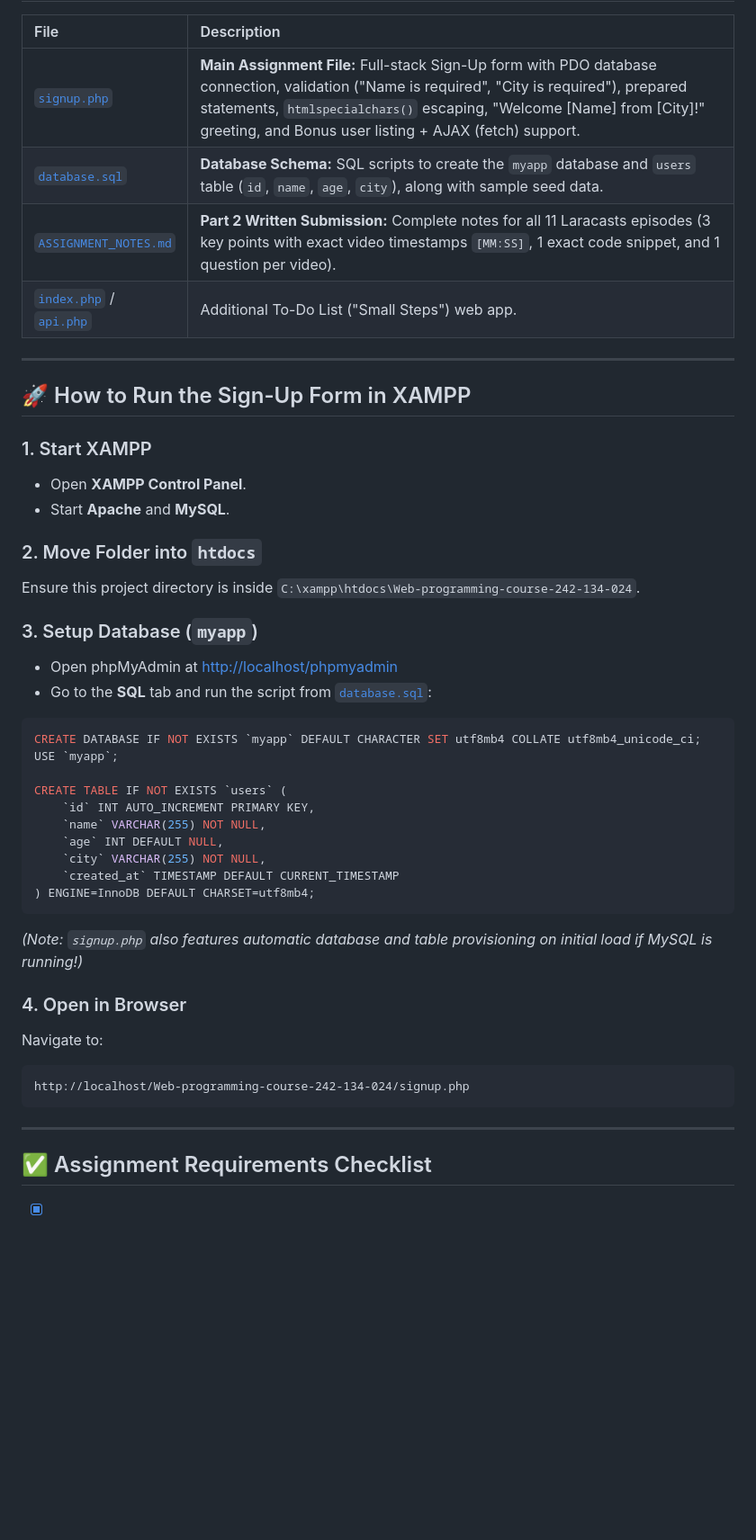
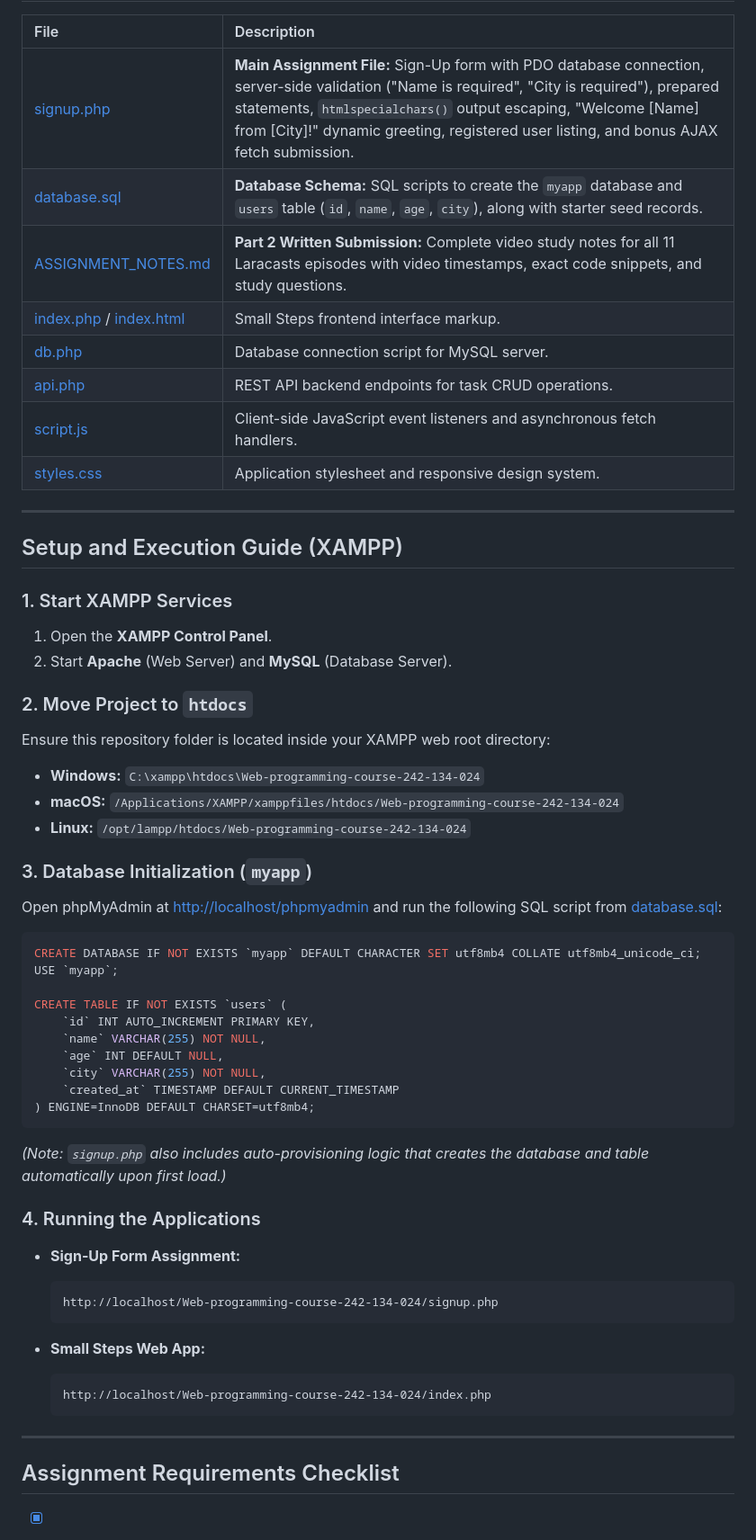
Before and after one commit to nazmulfahim3010/Web-programming-course-242-134-024, a Markdown page: README.md, the part around one of its changes. Shown at 90% size. GitHub-like rendering; blank space fills up the shorter version.

Commit message:
docs: update README with project overview, UI screenshots, and setup instructions

````diff
--- a/README.md
+++ b/README.md
@@ -10,25 +20,32 @@ This repository contains the complete implementation for the **PHP & MySQL Sign-
 
 | File | Description |
 | :--- | :--- |
-| [`signup.php`](signup.php) | **Main Assignment File:** Full-stack Sign-Up form with PDO database connection, validation ("Name is required", "City is required"), prepared statements, `htmlspecialchars()` escaping, "Welcome [Name] from [City]!" greeting, and Bonus user listing + AJAX (fetch) support. |
-| [`database.sql`](database.sql) | **Database Schema:** SQL scripts to create the `myapp` database and `users` table (`id`, `name`, `age`, `city`), along with sample seed data. |
-| [`ASSIGNMENT_NOTES.md`](ASSIGNMENT_NOTES.md) | **Part 2 Written Submission:** Complete notes for all 11 Laracasts episodes (3 key points with exact video timestamps `[MM:SS]`, 1 exact code snippet, and 1 question per video). |
-| [`index.php`](index.php) / [`api.php`](api.php) | Additional To-Do List ("Small Steps") web app. |
+| [signup.php](signup.php) | **Main Assignment File:** Sign-Up form with PDO database connection, server-side validation ("Name is required", "City is required"), prepared statements, `htmlspecialchars()` output escaping, "Welcome [Name] from [City]!" dynamic greeting, registered user listing, and bonus AJAX fetch submission. |
+| [database.sql](database.sql) | **Database Schema:** SQL scripts to create the `myapp` database and `users` table (`id`, `name`, `age`, `city`), along with starter seed records. |
+| [ASSIGNMENT_NOTES.md](ASSIGNMENT_NOTES.md) | **Part 2 Written Submission:** Complete video study notes for all 11 Laracasts episodes with video timestamps, exact code snippets, and study questions. |
+| [index.php](index.php) / [index.html](index.html) | Small Steps frontend interface markup. |
+| [db.php](db.php) | Database connection script for MySQL server. |
+| [api.php](api.php) | REST API backend endpoints for task CRUD operations. |
+| [script.js](script.js) | Client-side JavaScript event listeners and asynchronous fetch handlers. |
+| [styles.css](styles.css) | Application stylesheet and responsive design system. |
 
 ---
 
-## 🚀 How to Run the Sign-Up Form in XAMPP
+## Setup and Execution Guide (XAMPP)
 
-### 1. Start XAMPP
-- Open **XAMPP Control Panel**.
-- Start **Apache** and **MySQL**.
+### 1. Start XAMPP Services
+1. Open the **XAMPP Control Panel**.
+2. Start **Apache** (Web Server) and **MySQL** (Database Server).
 
-### 2. Move Folder into `htdocs`
-Ensure this project directory is inside `C:\xampp\htdocs\Web-programming-course-242-134-024`.
+### 2. Move Project to `htdocs`
+Ensure this repository folder is located inside your XAMPP web root directory:
+- **Windows:** `C:\xampp\htdocs\Web-programming-course-242-134-024`
+- **macOS:** `/Applications/XAMPP/xamppfiles/htdocs/Web-programming-course-242-134-024`
+- **Linux:** `/opt/lampp/htdocs/Web-programming-course-242-134-024`
 
-### 3. Setup Database (`myapp`)
-- Open phpMyAdmin at [http://localhost/phpmyadmin](http://localhost/phpmyadmin)
-- Go to the **SQL** tab and run the script from [`database.sql`](database.sql):
+### 3. Database Initialization (`myapp`)
+Open phpMyAdmin at [http://localhost/phpmyadmin](http://localhost/phpmyadmin) and run the following SQL script from [database.sql](database.sql):
+
 ```sql
 CREATE DATABASE IF NOT EXISTS `myapp` DEFAULT CHARACTER SET utf8mb4 COLLATE utf8mb4_unicode_ci;
 USE `myapp`;
@@ -41,15 +58,22 @@ CREATE TABLE IF NOT EXISTS `users` (
     `created_at` TIMESTAMP DEFAULT CURRENT_TIMESTAMP
 ) ENGINE=InnoDB DEFAULT CHARSET=utf8mb4;
 ```
-*(Note: `signup.php` also features automatic database and table provisioning on initial load if MySQL is running!)*
 
-### 4. Open in Browser
-Navigate to:
-```text
-http://localhost/Web-programming-course-242-134-024/signup.php
-```
+*(Note: `signup.php` also includes auto-provisioning logic that creates the database and table automatically upon first load.)*
+
+### 4. Running the Applications
+
+- **Sign-Up Form Assignment:**
+  ```text
+  http://localhost/Web-programming-course-242-134-024/signup.php
+  ```
+
+- **Small Steps Web App:**
+  ```text
+  http://localhost/Web-programming-course-242-134-024/index.php
+  ```
 
 ---
 
-## ✅ Assignment Requirements Checklist
+## Assignment Requirements Checklist
 
````
Also changed, not shown: other parts of README.md (+22 -12 lines).
